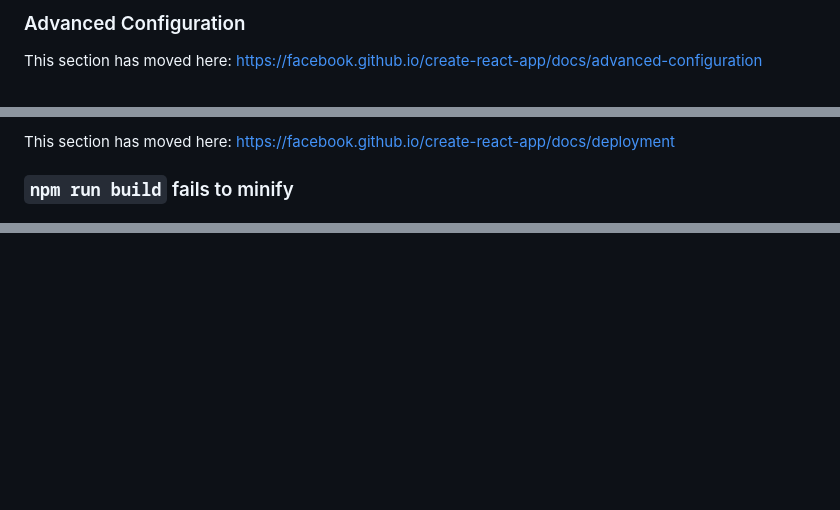
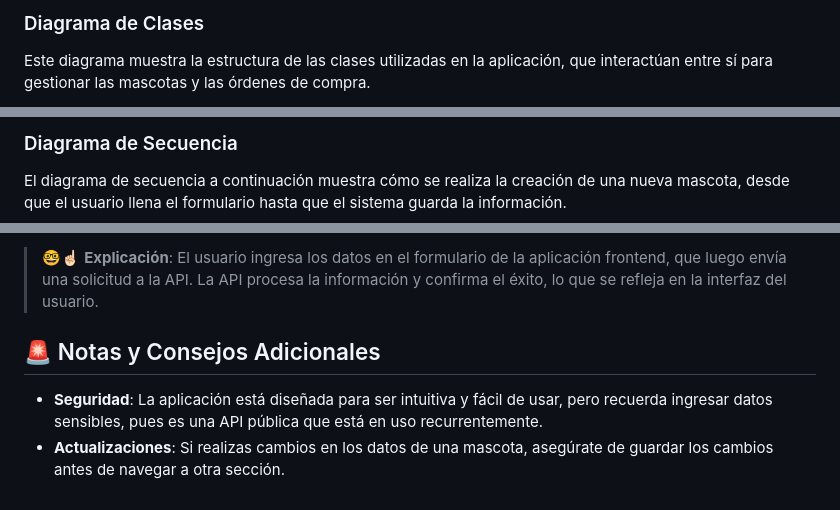
Before and after one commit to andresalmeida/react-petstore, a Markdown page: README.md, 3 parts joined by grey strips. Drawn GitHub-style; blank space fills up the shorter version.

```diff
--- a/README.md
+++ b/README.md
@@ -59,5 +98,5 @@ This section has moved here: [https://facebook.github.io/create-react-app/docs/m
 
-### Advanced Configuration
+### Diagrama de Clases
 
-This section has moved here: [https://facebook.github.io/create-react-app/docs/advanced-configuration](https://facebook.github.io/create-react-app/docs/advanced-configuration)
+Este diagrama muestra la estructura de las clases utilizadas en la aplicación, que interactúan entre sí para gestionar las mascotas y las órdenes de compra.
 
@@ -65,5 +137,5 @@ This section has moved here: [https://facebook.github.io/create-react-app/docs/a
 
-This section has moved here: [https://facebook.github.io/create-react-app/docs/deployment](https://facebook.github.io/create-react-app/docs/deployment)
+### Diagrama de Secuencia
 
-### `npm run build` fails to minify
+El diagrama de secuencia a continuación muestra cómo se realiza la creación de una nueva mascota, desde que el usuario llena el formulario hasta que el sistema guarda la información.
 
@@ -70,0 +166,5 @@ This section has moved here: [https://facebook.github.io/create-react-app/docs/t
+> 🤓☝🏻 **Explicación**: El usuario ingresa los datos en el formulario de la aplicación frontend, que luego envía una solicitud a la API. La API procesa la información y confirma el éxito, lo que se refleja en la interfaz del usuario.
+
+## 🚨 Notas y Consejos Adicionales
+- **Seguridad**: La aplicación está diseñada para ser intuitiva y fácil de usar, pero recuerda ingresar datos sensibles, pues es una API pública que está en uso recurrentemente.
+- **Actualizaciones**: Si realizas cambios en los datos de una mascota, asegúrate de guardar los cambios antes de navegar a otra sección.
```
Also changed, not shown: other parts of README.md (+129 -34 lines).
